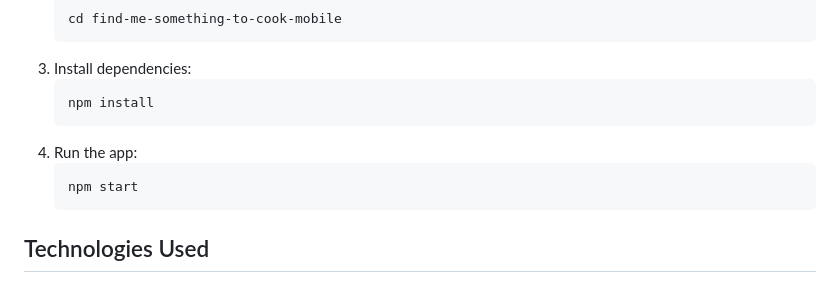
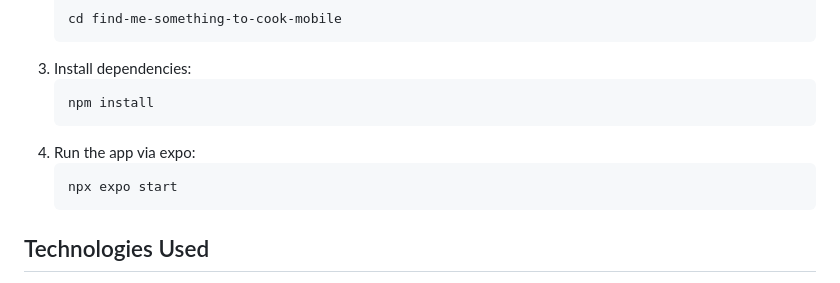
Before and after one commit to gcntran/find-me-something-to-cook-mobile, a Markdown page: README.md, the part around the change. Rendered like a GitHub page.

````diff
--- a/README.md
+++ b/README.md
@@ -94,9 +94,9 @@ React Navigation uses:
     ```bash
     npm install
     ```
-4. Run the app:
+4. Run the app via expo:
     ```bash
-    npm start
+    npx expo start
     ```
 
 ## Technologies Used
````
